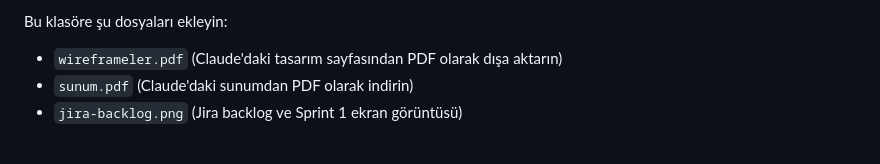
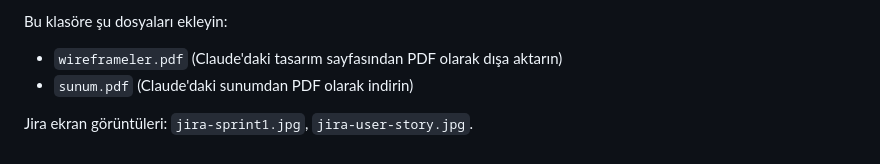
Before and after one commit to ebrarrrrr/kredi-basvurusu-is-analizi, a Markdown page: 06-tasarim-ve-sunum/README.md, the part around the change. Drawn GitHub-style.

```diff
--- a/06-tasarim-ve-sunum/README.md
+++ b/06-tasarim-ve-sunum/README.md
@@ -7,4 +7,5 @@ Bu klasöre şu dosyaları ekleyin:
 
 - `wireframeler.pdf` (Claude'daki tasarım sayfasından PDF olarak dışa aktarın)
 - `sunum.pdf` (Claude'daki sunumdan PDF olarak indirin)
-- `jira-backlog.png` (Jira backlog ve Sprint 1 ekran görüntüsü)
+
+Jira ekran görüntüleri: `jira-sprint1.jpg`, `jira-user-story.jpg`.
```
Also changed, not shown: README.md (+6 -0 lines), 06-tasarim-ve-sunum/jira-sprint1.jpg (added), 06-tasarim-ve-sunum/jira-user-story.jpg (added), docs/jira-sprint1.jpg (added), docs/jira-user-story.jpg (added), 1 other file.
